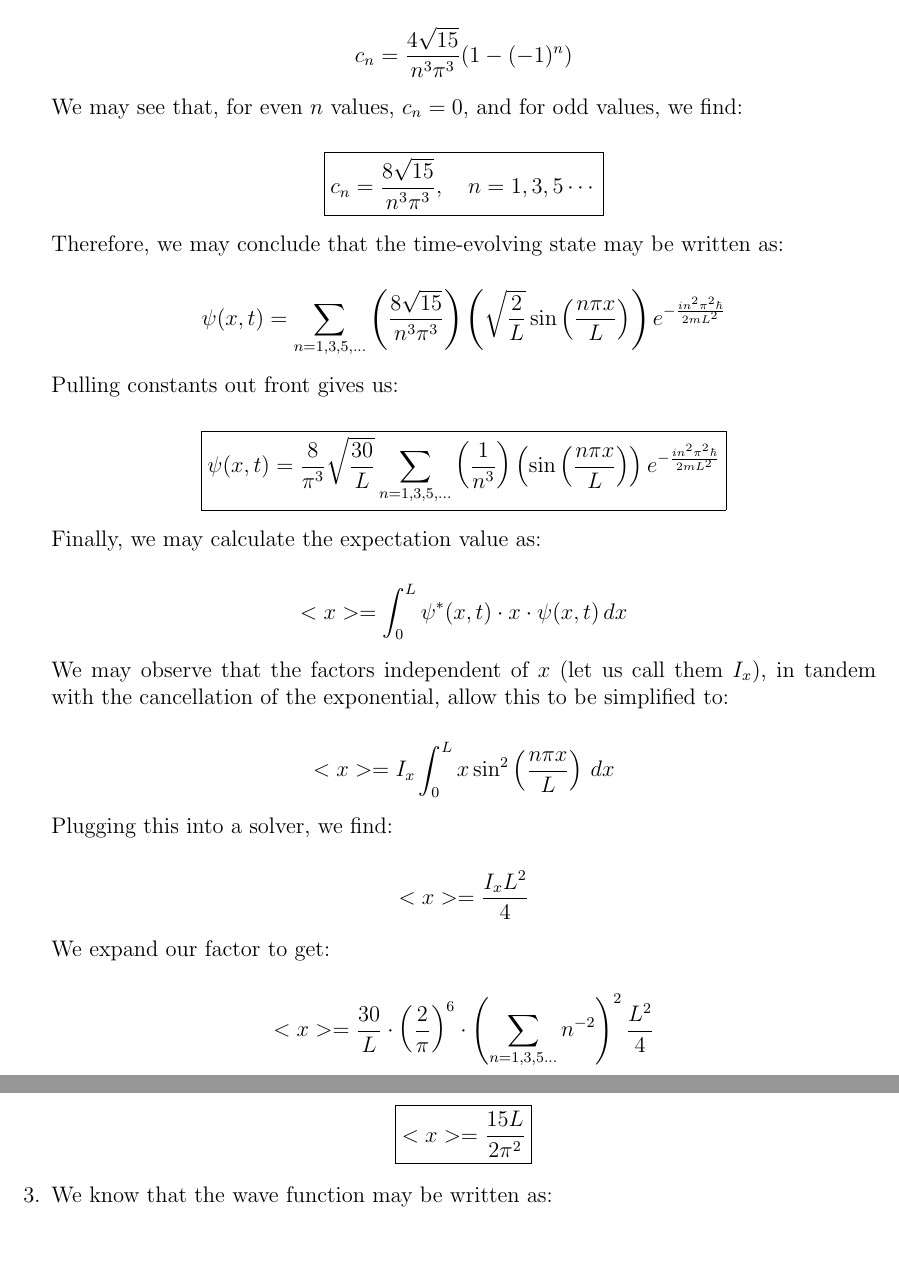
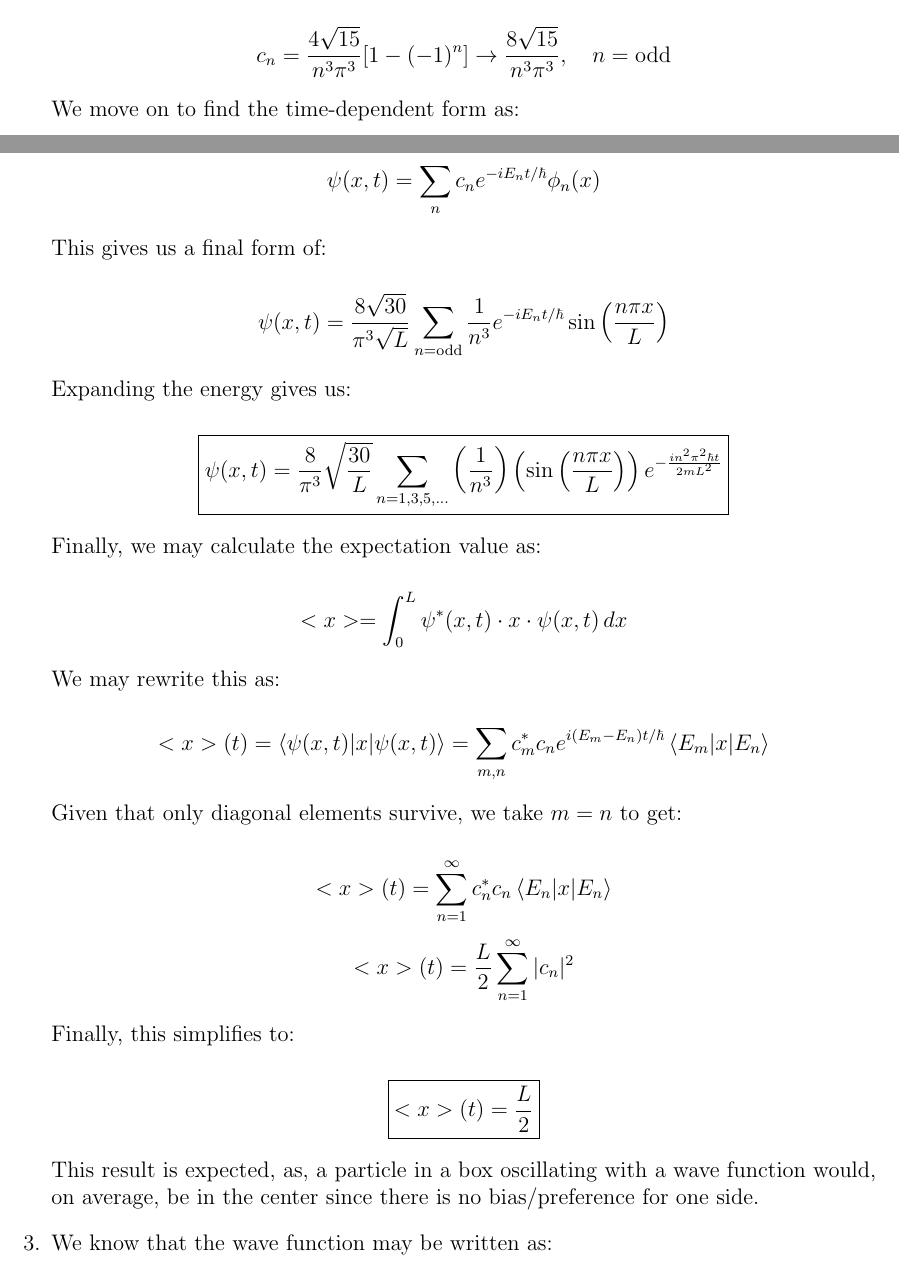
Before and after one commit to MDBrodskiy/Quantum_Mechanics, a LaTeX problem sheet (Homework/HW5.tex): two parts of pages 4 and 5 of 6 before the commit and two parts of pages 3 and 4 of 6 after it, joined at a grey line, cut so that both start at the same text, the shorter picture padded with empty space. Compiled offline with pdfLaTeX.

Commit message:
updated notes

```diff
--- a/Homework/HW5.tex
+++ b/Homework/HW5.tex
@@ -108 +111,2 @@
 
+    $$c_n=\frac{4\sqrt{15}}{n^3\pi^3}[1-(-1)^n]\to \frac{8\sqrt{15}}{n^3\pi^3},\quad n=\text{odd}$$
@@ -110,51 +113,34 @@
 
-    We can find $c_n$ as:
+    We move on to find the time-dependent form as:
 
-    $$c_n=\int_0^L \psi(x,0)\Psi(x,0)\,dx$$
+    $$\psi(x,t)=\sum_{n} c_ne^{-iE_nt/\hbar}\phi_n(x)$$
 
-    We expand to write:
+    This gives us a final form of:
 
-    $$c_n=\frac{2}{L^3}\sqrt{15}\int_0^L x(L-x)\sin\left( \frac{n\pi x}{L} \right)\,dx$$
+    $$\psi(x,t)=\frac{8\sqrt{30}}{\pi^3\sqrt{L}}\sum_{n=\text{odd}}\frac{1}{n^3}e^{-iE_nt/\hbar}\sin\left( \frac{n\pi x}{L} \right)$$
 
-    Entering this into a solver, we get:
+    Expanding the energy gives us:
 
-    $$c_n=\frac{2}{L^3}\sqrt{15}\left[ \frac{2L^3}{(n\pi)^3}[\cos(n\pi)-1] \right]$$
-
-    This is equivalent to:
-
-    $$c_n=\frac{4\sqrt{15}}{n^3\pi^3}(1-(-1)^n)$$
-
-    We may see that, for even $n$ values, $c_n=0$, and for odd values, we find:
-
-    $$\boxed{c_n=\frac{8\sqrt{15}}{n^3\pi^3},\quad n=1,3,5\cdots}$$
-
-    Therefore, we may conclude that the time-evolving state may be written as:
-
-    $$\psi(x,t)=\sum_{n=1,3,5,\ldots} \left( \frac{8\sqrt{15}}{n^3\pi^3} \right)\left( \sqrt{\frac{2}{L}}\sin\left( \frac{n\pi x}{L} \right) \right)e^{-\frac{in^2\pi^2\hbar}{2mL^2}}$$
-
-    Pulling constants out front gives us:
-
-    $$\boxed{\psi(x,t)=\frac{8}{\pi^3}\sqrt{\frac{30}{L}}\sum_{n=1,3,5,\ldots} \left( \frac{1}{n^3} \right)\left( \sin\left( \frac{n\pi x}{L} \right) \right)e^{-\frac{in^2\pi^2\hbar}{2mL^2}}}$$
+    $$\boxed{\psi(x,t)=\frac{8}{\pi^3}\sqrt{\frac{30}{L}}\sum_{n=1,3,5,\ldots} \left( \frac{1}{n^3} \right)\left( \sin\left( \frac{n\pi x}{L} \right) \right)e^{-\frac{in^2\pi^2\hbar t}{2mL^2}}}$$
 
     Finally, we may calculate the expectation value as:
 
     $$<x>=\int_0^L \psi^*(x,t)\cdot x\cdot \psi(x,t)\,dx$$
 
-    We may observe that the factors independent of $x$ (let us call them $I_x$), in tandem with the cancellation of the exponential, allow this to be simplified to:
+    We may rewrite this as:
 
-    $$<x>=I_x\int_0^L x\sin^2\left( \frac{n\pi x}{L} \right)\,dx$$
+    $$<x>(t)=\bra{\psi(x,t)|x}\ket{\psi(x,t)}=\sum_{m,n}c_m^*c_ne^{i(E_m-E_n)t/\hbar}\bra{E_m|x}\ket{E_n}$$
 
-    Plugging this into a solver, we find:
+    Given that only diagonal elements survive, we take $m=n$ to get:
 
-    $$<x>=\frac{I_xL^2}{4}$$
-
-    We expand our factor to get:
-
-    $$<x>=\frac{30}{L}\cdot\left( \frac{2}{\pi} \right)^6\cdot\left( \sum_{n=1,3,5\ldots} n^{-2} \right)^2\frac{L^2}{4}$$
+    $$<x>(t)=\sum_{n=1}^{\infty}c_n^*c_n\bra{E_n|x}\ket{E_n}$$
+    $$<x>(t)=\frac{L}{2}\sum_{n=1}^{\infty}|c_n|^2$$
 
     Finally, this simplifies to:
 
-    $$\boxed{<x>=\frac{15L}{2\pi^2}}$$
+    $$\boxed{<x>(t)=\frac{L}{2}}$$
+
+    This result is expected, as, a particle in a box oscillating with a wave function would, on average, be in the center since there is no bias/preference for one side.
 
   \item We know that the wave function may be written as:
 
```
Also changed, not shown: Homework/HW5.pdf, Homework/HW5.tex (16 more changed lines).
